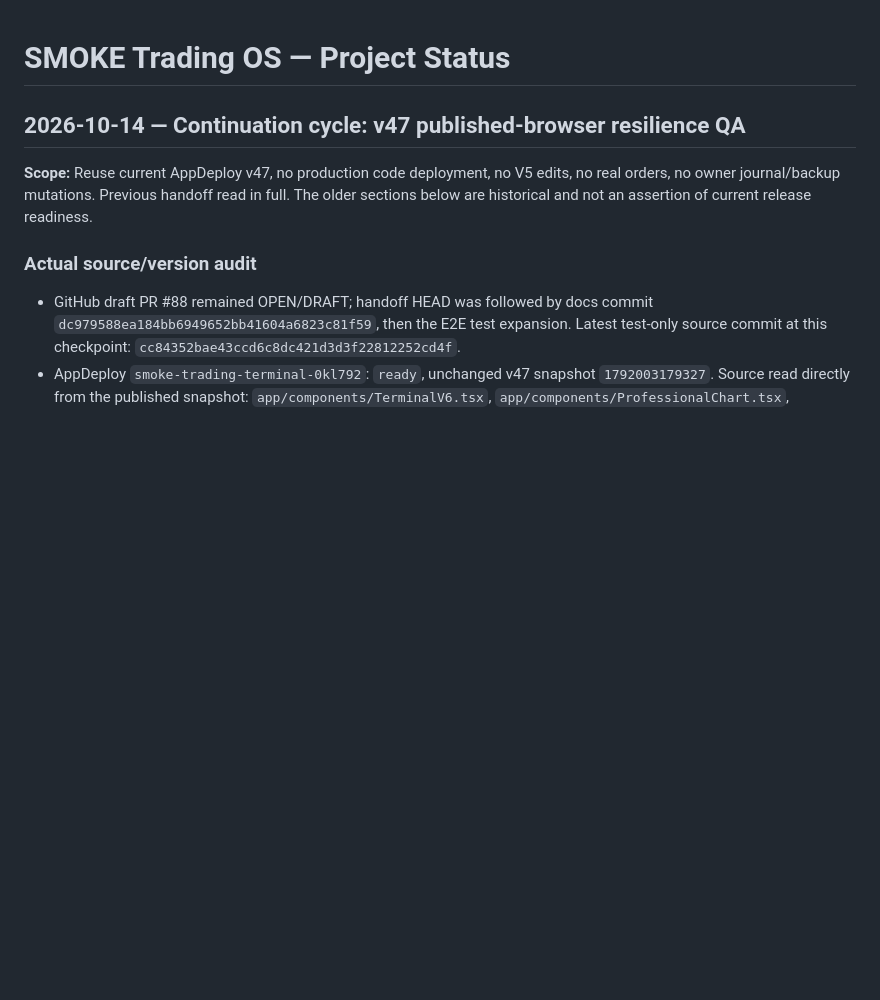
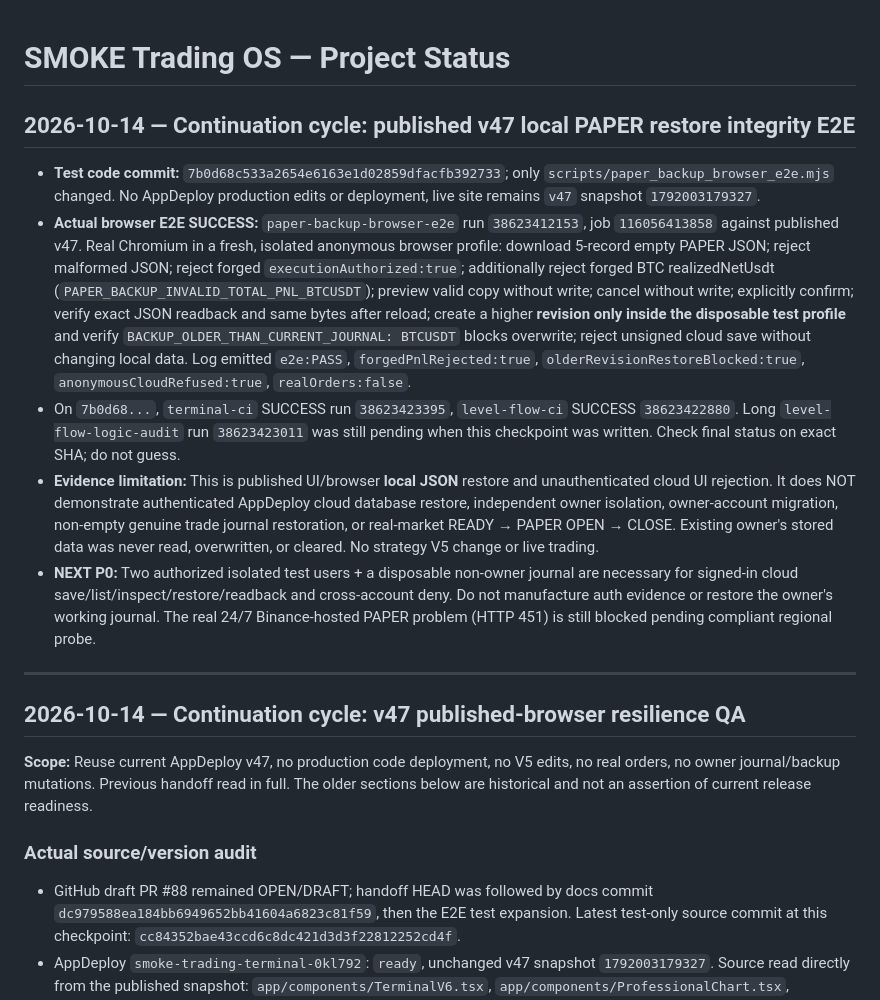
Before and after one commit to SanChi117/smoke-trading-terminal, a Markdown page: PROJECT_STATUS.md, the part around the change. GitHub-like rendering; blank space fills up the shorter version.

Commit message:
docs: record v47 local PAPER backup E2E and evidence limits

```diff
--- a/PROJECT_STATUS.md
+++ b/PROJECT_STATUS.md
@@ -1,4 +1,15 @@
 # SMOKE Trading OS — Project Status
+
+## 2026-10-14 — Continuation cycle: published v47 local PAPER restore integrity E2E
+
+- **Test code commit:** `7b0d68c533a2654e6163e1d02859dfacfb392733`; only `scripts/paper_backup_browser_e2e.mjs` changed. No AppDeploy production edits or deployment, live site remains `v47` snapshot `1792003179327`.
+- **Actual browser E2E SUCCESS:** `paper-backup-browser-e2e` run `38623412153`, job `116056413858` against published v47. Real Chromium in a fresh, isolated anonymous browser profile: download 5-record empty PAPER JSON; reject malformed JSON; reject forged `executionAuthorized:true`; additionally reject forged BTC realizedNetUsdt (`PAPER_BACKUP_INVALID_TOTAL_PNL_BTCUSDT`); preview valid copy without write; cancel without write; explicitly confirm; verify exact JSON readback and same bytes after reload; create a higher **revision only inside the disposable test profile** and verify `BACKUP_OLDER_THAN_CURRENT_JOURNAL: BTCUSDT` blocks overwrite; reject unsigned cloud save without changing local data. Log emitted `e2e:PASS`, `forgedPnlRejected:true`, `olderRevisionRestoreBlocked:true`, `anonymousCloudRefused:true`, `realOrders:false`.
+- On `7b0d68...`, `terminal-ci` SUCCESS run `38623423395`, `level-flow-ci` SUCCESS `38623422880`. Long `level-flow-logic-audit` run `38623423011` was still pending when this checkpoint was written. Check final status on exact SHA; do not guess.
+- **Evidence limitation:** This is published UI/browser **local JSON** restore and unauthenticated cloud UI rejection. It does NOT demonstrate authenticated AppDeploy cloud database restore, independent owner isolation, owner-account migration, non-empty genuine trade journal restoration, or real-market READY → PAPER OPEN → CLOSE. Existing owner's stored data was never read, overwritten, or cleared. No strategy V5 change or live trading.
+- **NEXT P0:** Two authorized isolated test users + a disposable non-owner journal are necessary for signed-in cloud save/list/inspect/restore/readback and cross-account deny. Do not manufacture auth evidence or restore the owner's working journal. The real 24/7 Binance-hosted PAPER problem (HTTP 451) is still blocked pending compliant regional probe.
+
+---
+
 
 ## 2026-10-14 — Continuation cycle: v47 published-browser resilience QA
 
```
